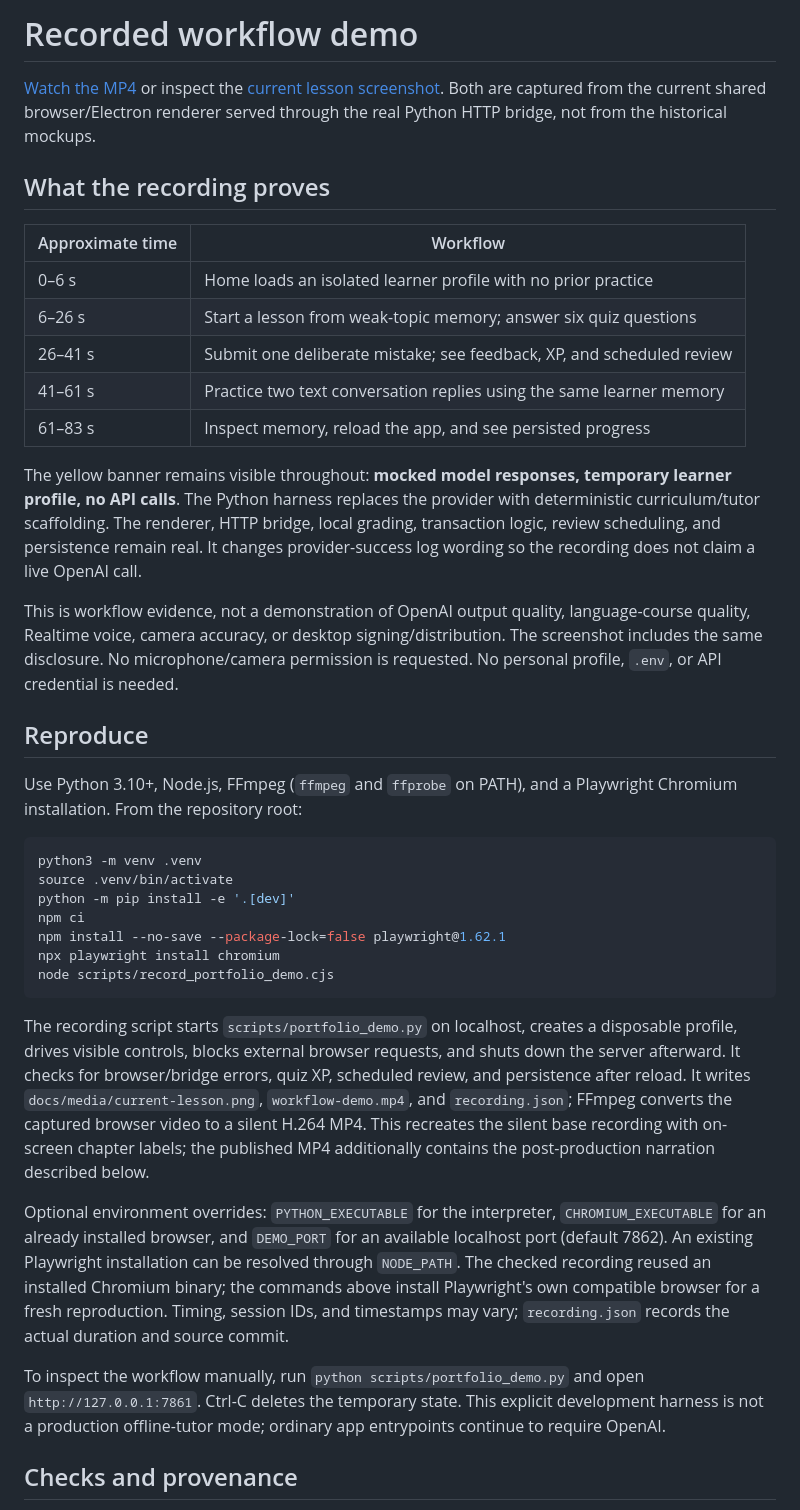
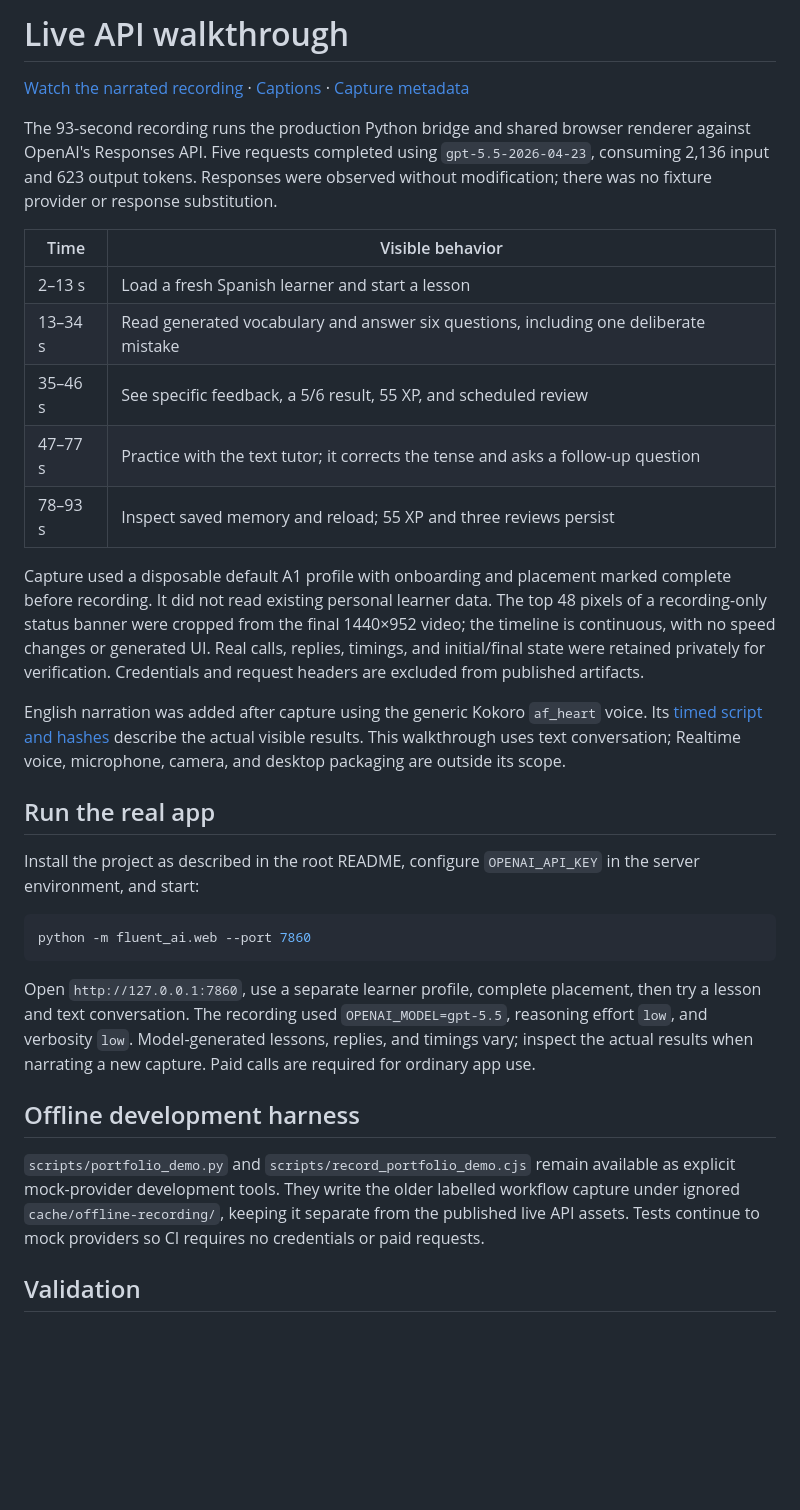
Before and after one commit to Jo2234/FluentAI, a Markdown page: docs/DEMO.md, the part around one of its changes. GitHub-like rendering; blank space fills up the shorter version.

````diff
--- a/docs/DEMO.md
+++ b/docs/DEMO.md
@@ -1,40 +1,34 @@
-# Recorded workflow demo
+# Live API walkthrough
 
-[Watch the MP4](media/workflow-demo.mp4) or inspect the [current lesson screenshot](media/current-lesson.png). Both are captured from the current shared browser/Electron renderer served through the real Python HTTP bridge, not from the historical mockups.
+[Watch the narrated recording](media/workflow-demo.mp4) · [Captions](media/narration.vtt) · [Capture metadata](media/recording.json)
 
-## What the recording proves
+The 93-second recording runs the production Python bridge and shared browser renderer against OpenAI's Responses API. Five requests completed using `gpt-5.5-2026-04-23`, consuming 2,136 input and 623 output tokens. Responses were observed without modification; there was no fixture provider or response substitution.
 
-| Approximate time | Workflow |
+| Time | Visible behavior |
 | --- | --- |
-| 0–6 s | Home loads an isolated learner profile with no prior practice |
-| 6–26 s | Start a lesson from weak-topic memory; answer six quiz questions |
-| 26–41 s | Submit one deliberate mistake; see feedback, XP, and scheduled review |
-| 41–61 s | Practice two text conversation replies using the same learner memory |
-| 61–83 s | Inspect memory, reload the app, and see persisted progress |
+| 2–13 s | Load a fresh Spanish learner and start a lesson |
+| 13–34 s | Read generated vocabulary and answer six questions, including one deliberate mistake |
+| 35–46 s | See specific feedback, a 5/6 result, 55 XP, and scheduled review |
+| 47–77 s | Practice with the text tutor; it corrects the tense and asks a follow-up question |
+| 78–93 s | Inspect saved memory and reload; 55 XP and three reviews persist |
 
-The yellow banner remains visible throughout: **mocked model responses, temporary learner profile, no API calls**. The Python harness replaces the provider with deterministic curriculum/tutor scaffolding. The renderer, HTTP bridge, local grading, transaction logic, review scheduling, and persistence remain real. It changes provider-success log wording so the recording does not claim a live OpenAI call.
+Capture used a disposable default A1 profile with onboarding and placement marked complete before recording. It did not read existing personal learner data. The top 48 pixels of a recording-only status banner were cropped from the final 1440×952 video; the timeline is continuous, with no speed changes or generated UI. Real calls, replies, timings, and initial/final state were retained privately for verification. Credentials and request headers are excluded from published artifacts.
 
-This is workflow evidence, not a demonstration of OpenAI output quality, language-course quality, Realtime voice, camera accuracy, or desktop signing/distribution. The screenshot includes the same disclosure. No microphone/camera permission is requested. No personal profile, `.env`, or API credential is needed.
+English narration was added after capture using the generic Kokoro `af_heart` voice. Its [timed script and hashes](media/narration.json) describe the actual visible results. This walkthrough uses text conversation; Realtime voice, microphone, camera, and desktop packaging are outside its scope.
 
-## Reproduce
+## Run the real app
 
-Use Python 3.10+, Node.js, FFmpeg (`ffmpeg` and `ffprobe` on PATH), and a Playwright Chromium installation. From the repository root:
+Install the project as described in the root README, configure `OPENAI_API_KEY` in the server environment, and start:
 
 ```bash
-python3 -m venv .venv
-source .venv/bin/activate
-python -m pip install -e '.[dev]'
-npm ci
-npm install --no-save --package-lock=false playwright@1.62.1
-npx playwright install chromium
-node scripts/record_portfolio_demo.cjs
+python -m fluent_ai.web --port 7860
 ```
 
-The recording script starts `scripts/portfolio_demo.py` on localhost, creates a disposable profile, drives visible controls, blocks external browser requests, and shuts down the server afterward. It checks for browser/bridge errors, quiz XP, scheduled review, and persistence after reload. It writes `docs/media/current-lesson.png`, `workflow-demo.mp4`, and `recording.json`; FFmpeg converts the captured browser video to a silent H.264 MP4. This recreates the silent base recording with on-screen chapter labels; the published MP4 additionally contains the post-production narration described below.
+Open `http://127.0.0.1:7860`, use a separate learner profile, complete placement, then try a lesson and text conversation. The recording used `OPENAI_MODEL=gpt-5.5`, reasoning effort `low`, and verbosity `low`. Model-generated lessons, replies, and timings vary; inspect the actual results when narrating a new capture. Paid calls are required for ordinary app use.
 
-Optional environment overrides: `PYTHON_EXECUTABLE` for the interpreter, `CHROMIUM_EXECUTABLE` for an already installed browser, and `DEMO_PORT` for an available localhost port (default 7862). An existing Playwright installation can be resolved through `NODE_PATH`. The checked recording reused an installed Chromium binary; the commands above install Playwright's own compatible browser for a fresh reproduction. Timing, session IDs, and timestamps may vary; `recording.json` records the actual duration and source commit.
+## Offline development harness
 
-To inspect the workflow manually, run `python scripts/portfolio_demo.py` and open `http://127.0.0.1:7861`. Ctrl-C deletes the temporary state. This explicit development harness is not a production offline-tutor mode; ordinary app entrypoints continue to require OpenAI.
+`scripts/portfolio_demo.py` and `scripts/record_portfolio_demo.cjs` remain available as explicit mock-provider development tools. They write the older labelled workflow capture under ignored `cache/offline-recording/`, keeping it separate from the published live API assets. Tests continue to mock providers so CI requires no credentials or paid requests.
 
-## Checks and provenance
+## Validation
 
````
Also changed, not shown: other parts of docs/DEMO.md (+1 -7 lines), README.md (+3 -3 lines), notes.md (+4 -0 lines), docs/media/current-lesson.png, 5 other files.
